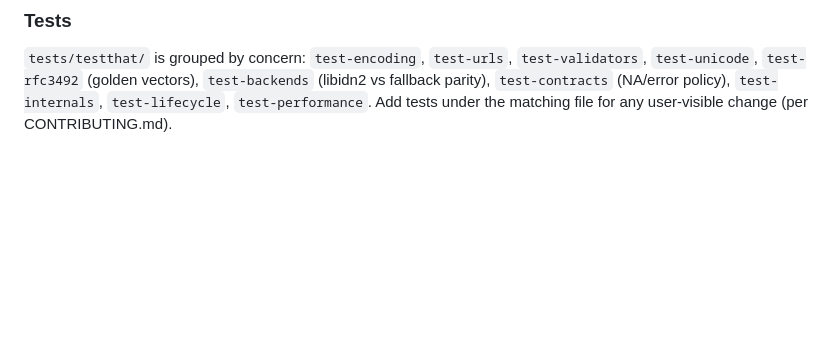
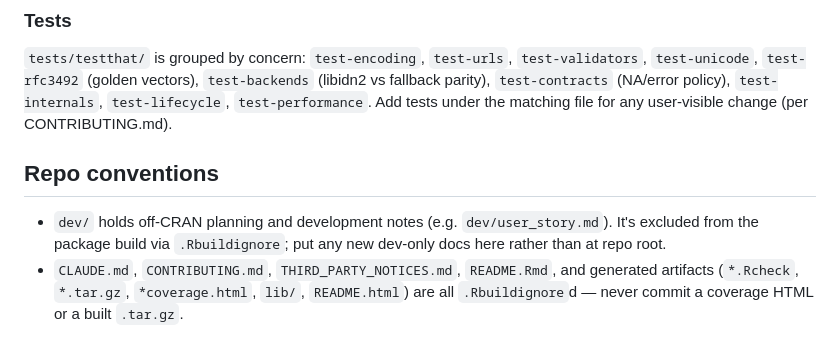
Before and after one commit to bart-turczynski/punycoder, a Markdown page: CLAUDE.md, the part around the change. Drawn GitHub-style; blank space fills up the shorter version.

Commit message:
docs: note dev/ folder and ignored artifacts in CLAUDE.md
Co-Authored-By: Claude Opus 4.7 (1M context) <noreply@anthropic.com>

```diff
--- a/CLAUDE.md
+++ b/CLAUDE.md
@@ -50,3 +50,8 @@ Every public encode/decode function takes `strict = getOption("punycoder.strict"
 ### Tests
 
 `tests/testthat/` is grouped by concern: `test-encoding`, `test-urls`, `test-validators`, `test-unicode`, `test-rfc3492` (golden vectors), `test-backends` (libidn2 vs fallback parity), `test-contracts` (NA/error policy), `test-internals`, `test-lifecycle`, `test-performance`. Add tests under the matching file for any user-visible change (per CONTRIBUTING.md).
+
+## Repo conventions
+
+- `dev/` holds off-CRAN planning and development notes (e.g. `dev/user_story.md`). It's excluded from the package build via `.Rbuildignore`; put any new dev-only docs here rather than at repo root.
+- `CLAUDE.md`, `CONTRIBUTING.md`, `THIRD_PARTY_NOTICES.md`, `README.Rmd`, and generated artifacts (`*.Rcheck`, `*.tar.gz`, `*coverage.html`, `lib/`, `README.html`) are all `.Rbuildignore`d — never commit a coverage HTML or a built `.tar.gz`.
```
